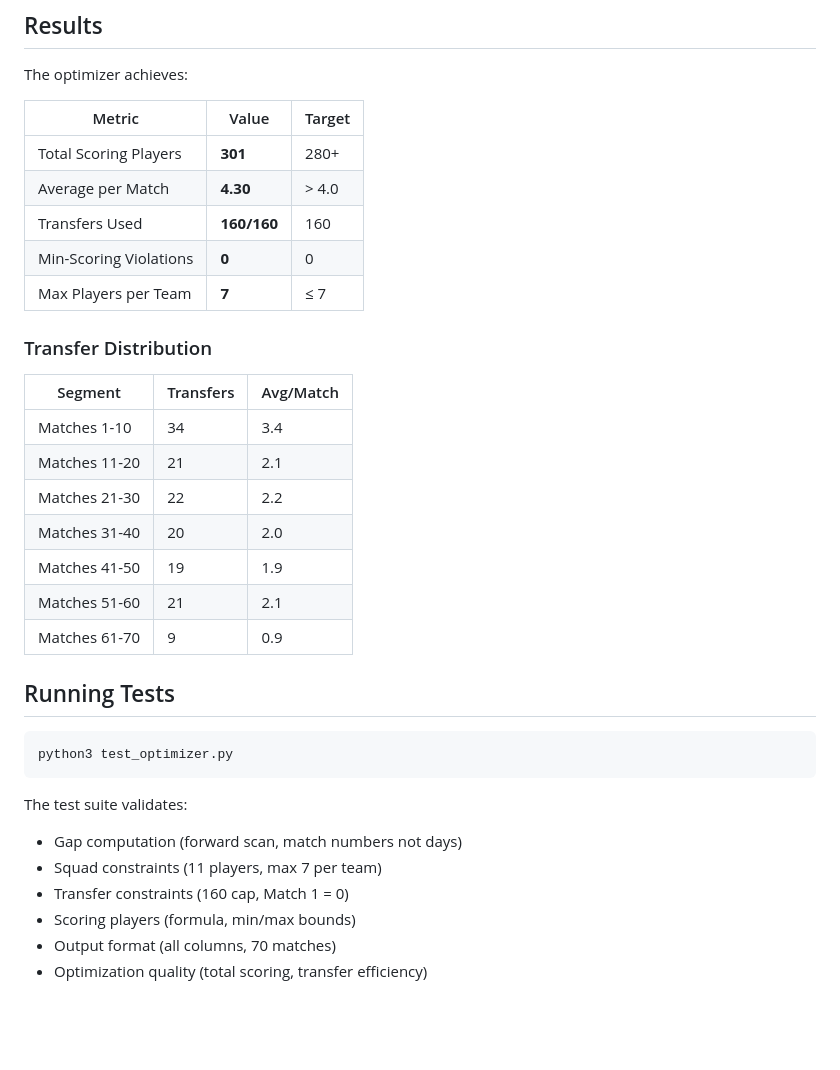
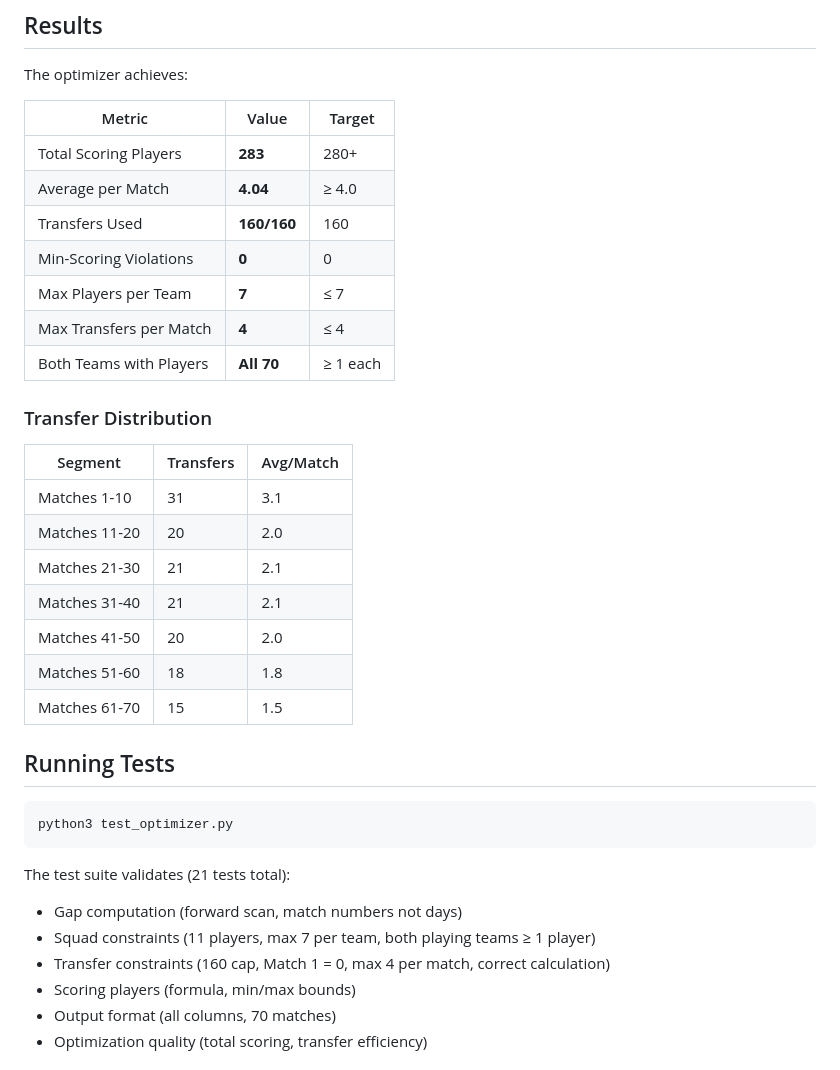
Before and after one commit to haimullapudi/ipl-dashboard, a Markdown page: README.md, the part around the change. GitHub-like rendering; blank space fills up the shorter version.

Commit message:
Update README with latest results and constraints

````diff
--- a/README.md
+++ b/README.md
@@ -110,23 +110,25 @@ The optimizer achieves:
 
 | Metric | Value | Target |
 |--------|-------|--------|
-| Total Scoring Players | **301** | 280+ |
-| Average per Match | **4.30** | > 4.0 |
+| Total Scoring Players | **283** | 280+ |
+| Average per Match | **4.04** | ≥ 4.0 |
 | Transfers Used | **160/160** | 160 |
 | Min-Scoring Violations | **0** | 0 |
 | Max Players per Team | **7** | ≤ 7 |
+| Max Transfers per Match | **4** | ≤ 4 |
+| Both Teams with Players | **All 70** | ≥ 1 each |
 
 ### Transfer Distribution
 
 | Segment | Transfers | Avg/Match |
 |---------|-----------|-----------|
-| Matches 1-10 | 34 | 3.4 |
-| Matches 11-20 | 21 | 2.1 |
-| Matches 21-30 | 22 | 2.2 |
-| Matches 31-40 | 20 | 2.0 |
-| Matches 41-50 | 19 | 1.9 |
-| Matches 51-60 | 21 | 2.1 |
-| Matches 61-70 | 9 | 0.9 |
+| Matches 1-10 | 31 | 3.1 |
+| Matches 11-20 | 20 | 2.0 |
+| Matches 21-30 | 21 | 2.1 |
+| Matches 31-40 | 21 | 2.1 |
+| Matches 41-50 | 20 | 2.0 |
+| Matches 51-60 | 18 | 1.8 |
+| Matches 61-70 | 15 | 1.5 |
 
 ## Running Tests
 
@@ -134,10 +136,10 @@ The optimizer achieves:
 python3 test_optimizer.py
 ```
 
-The test suite validates:
+The test suite validates (21 tests total):
 - Gap computation (forward scan, match numbers not days)
-- Squad constraints (11 players, max 7 per team)
-- Transfer constraints (160 cap, Match 1 = 0)
+- Squad constraints (11 players, max 7 per team, both playing teams ≥ 1 player)
+- Transfer constraints (160 cap, Match 1 = 0, max 4 per match, correct calculation)
 - Scoring players (formula, min/max bounds)
 - Output format (all columns, 70 matches)
 - Optimization quality (total scoring, transfer efficiency)
````
